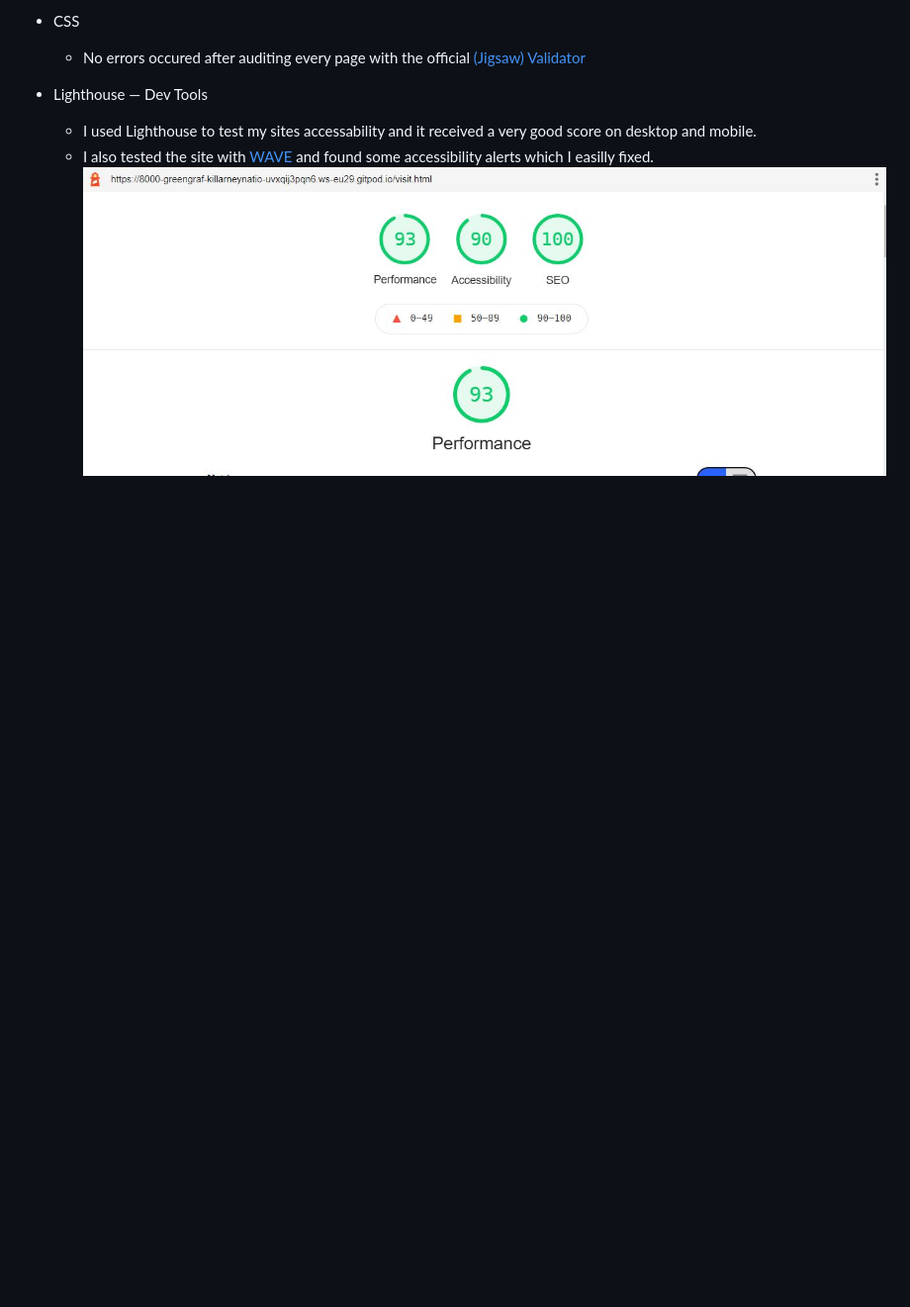
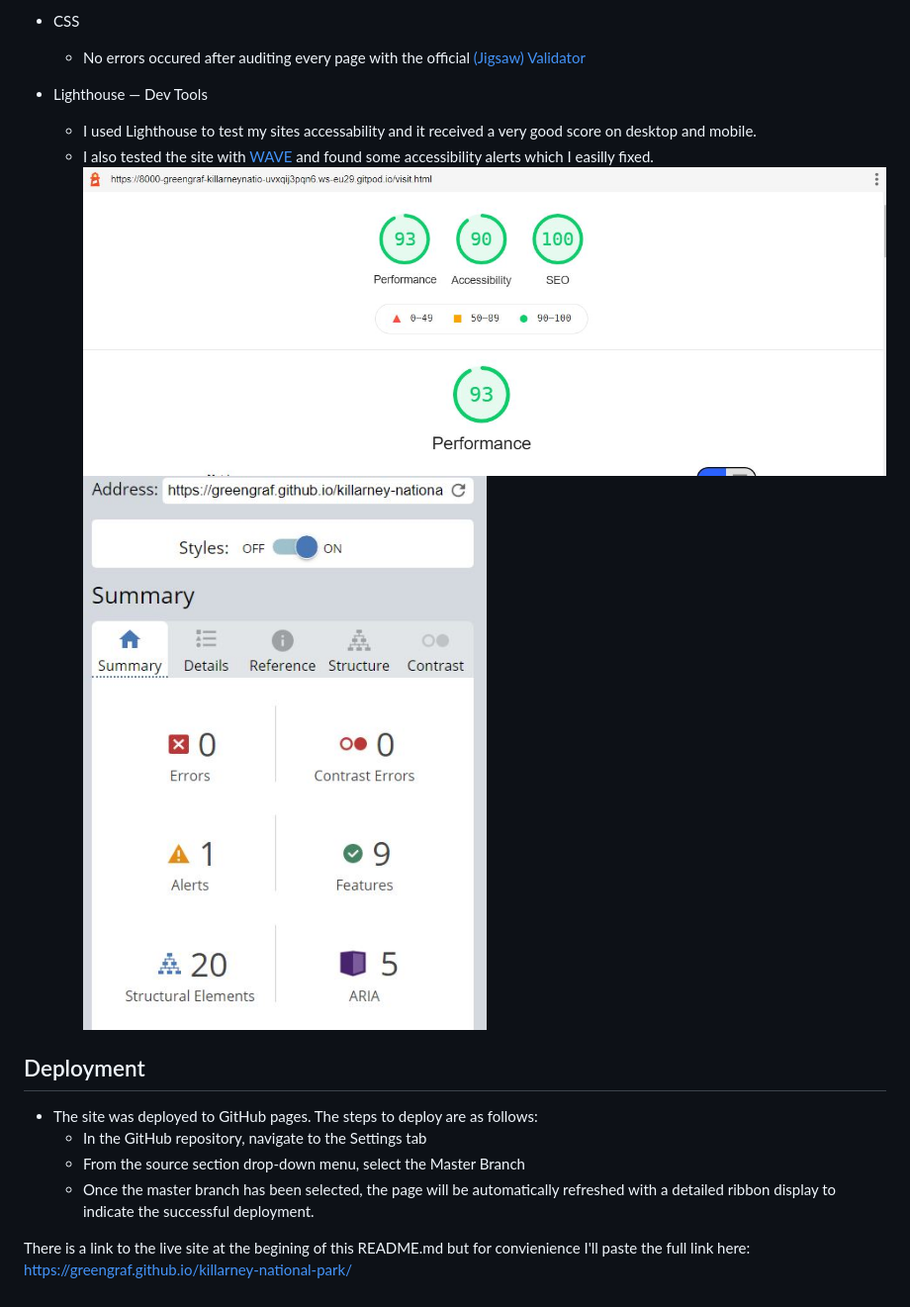
Before and after one commit to GreenGraf/killarney-national-park, a Markdown page: README.md, the part around the change. Shown: that part at 99% size. GitHub-like rendering; pictures changed too: assets/screenshots/wave.JPG (added); blank space fills up the shorter version.

Commit message:
Add deployment section

```diff
--- a/README.md
+++ b/README.md
@@ -102,3 +102,13 @@ Thankfully, after a lot of back and forth, I managed to get the hamburger menu w
     * I used Lighthouse to test my sites accessability and it received a very good score on desktop and mobile.
     * I also tested the site with [WAVE](https://wave.webaim.org/) and found some accessibility alerts which I easilly fixed.
 ![Lighthouse](assets/screenshots/lighthouse.JPG)
+![WAVE](assets/screenshots/wave.JPG)
+
+## Deployment
+
+* The site was deployed to GitHub pages. The steps to deploy are as follows:
+    * In the GitHub repository, navigate to the Settings tab
+    * From the source section drop-down menu, select the Master Branch
+    * Once the master branch has been selected, the page will be automatically refreshed with a detailed ribbon display to indicate the successful deployment.
+
+There is a link to the live site at the begining of this README.md but for convienience I'll paste the full link here: https://greengraf.github.io/killarney-national-park/
```
